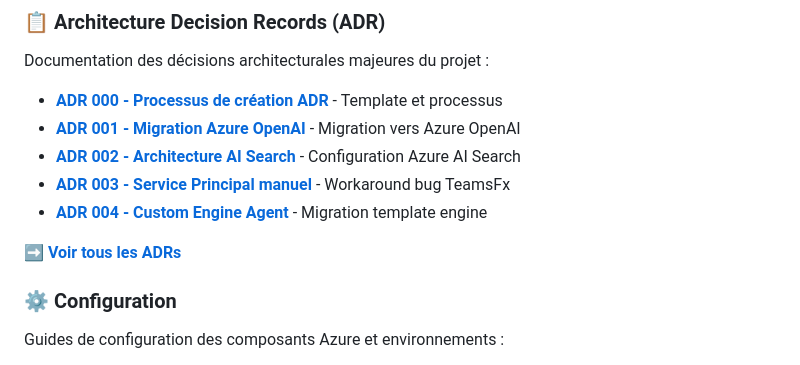
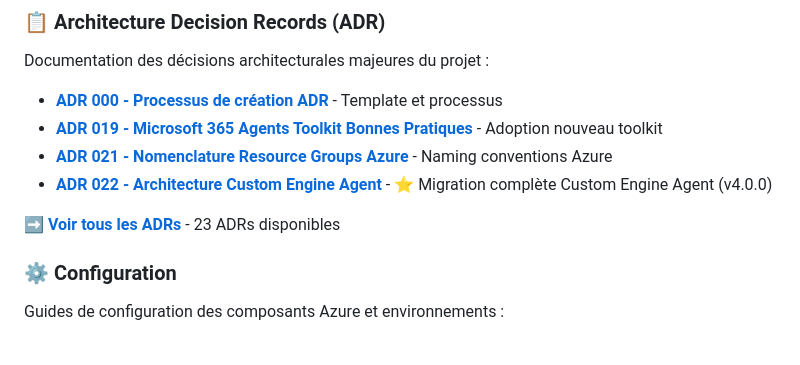
Before and after one commit to michel-heon/chatbottez-legis-qc, a Markdown page: docs/README.md, the part around the change. Drawn GitHub-style.

Commit message:
docs: Add production deployment guide and update docs index
- Add comprehensive production deployment guide (10 sections)
  - Prerequisites, provisioning, deployment steps
  - Azure configuration (HTTPS, Application Insights, alerts)
  - 9 production tests checklist
  - Monitoring, backup, and disaster recovery
  - Troubleshooting and rollback procedures
- Update docs/README.md with ADR-022 reference
- Reference ADR-019, ADR-021 for best practices

Related to #27

```diff
--- a/docs/README.md
+++ b/docs/README.md
@@ -34,12 +34,11 @@ Bienvenue dans la documentation du projet **ChatBotTez Légis Québec** - Agent
 Documentation des décisions architecturales majeures du projet :
 
 - **[ADR 000 - Processus de création ADR](adr/000-processus-creation-adr.md)** - Template et processus
-- **[ADR 001 - Migration Azure OpenAI](adr/001-migration-azure-openai.md)** - Migration vers Azure OpenAI
-- **[ADR 002 - Architecture AI Search](adr/002-architecture-ai-search.md)** - Configuration Azure AI Search
-- **[ADR 003 - Service Principal manuel](adr/003-azure-ad-service-principal-creation-manuelle.md)** - Workaround bug TeamsFx
-- **[ADR 004 - Custom Engine Agent](adr/004-custom-engine-agent-template.md)** - Migration template engine
+- **[ADR 019 - Microsoft 365 Agents Toolkit Bonnes Pratiques](adr/019-microsoft-365-agents-toolkit-bonnes-pratiques.md)** - Adoption nouveau toolkit
+- **[ADR 021 - Nomenclature Resource Groups Azure](adr/021-nomenclature-resource-groups-azure.md)** - Naming conventions Azure
+- **[ADR 022 - Architecture Custom Engine Agent](adr/022-architecture-custom-engine-agent.md)** - ⭐ Migration complète Custom Engine Agent (v4.0.0)
 
-➡️ **[Voir tous les ADRs](adr/)**
+➡️ **[Voir tous les ADRs](adr/)** - 23 ADRs disponibles
 
 ### ⚙️ Configuration
 
```
Also changed, not shown: 1 other file.
